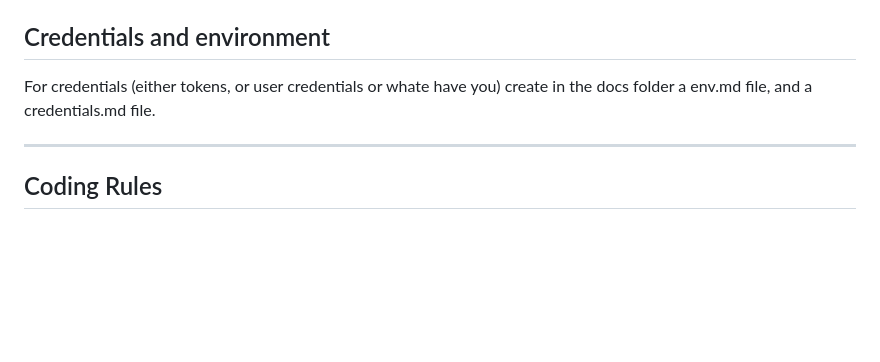
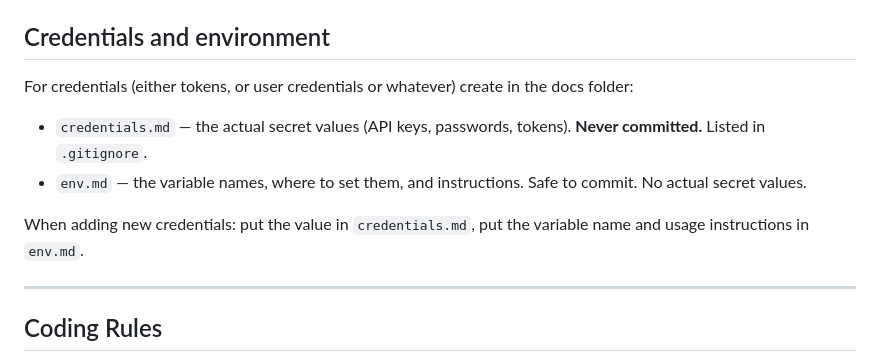
Before and after one commit to KilianZumFelde/This-Week, a Markdown page: claude.md, the part around the change. Rendered like a GitHub page; blank space fills up the shorter version.

Commit message:
Clarify credentials vs env.md distinction in CLAUDE.md

```diff
--- a/claude.md
+++ b/claude.md
@@ -172,7 +172,12 @@ Examples:
 Do not repeatedly ask whether a setup step is done. Check `TASKS.md` first.
 
 ## Credentials and environment
-For credentials (either tokens, or user credentials or whate have you) create in the docs folder a env.md file, and a credentials.md file.
+For credentials (either tokens, or user credentials or whatever) create in the docs folder:
+
+- `credentials.md` — the actual secret values (API keys, passwords, tokens). **Never committed.** Listed in `.gitignore`.
+- `env.md` — the variable names, where to set them, and instructions. Safe to commit. No actual secret values.
+
+When adding new credentials: put the value in `credentials.md`, put the variable name and usage instructions in `env.md`.
 
 ---
 
```
Also changed, not shown: TASKS.md (+7 -6 lines).
